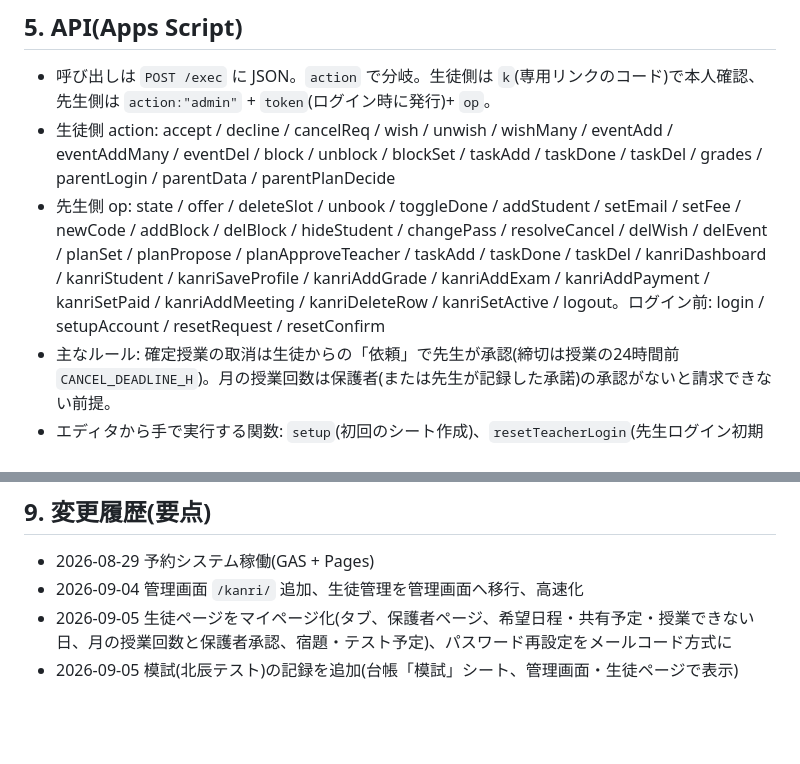
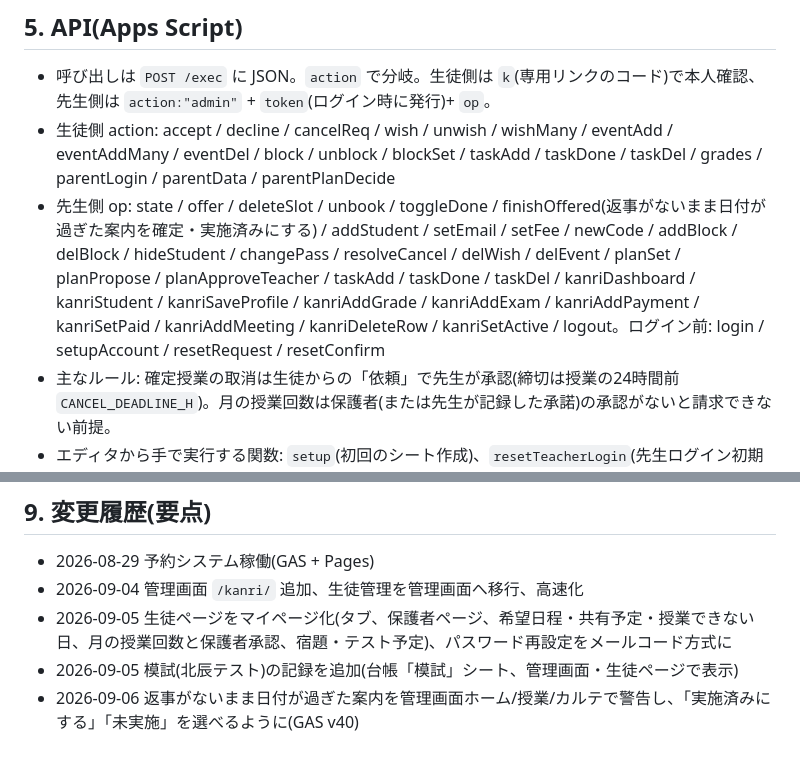
Before and after one commit to mugilives-max/stepwise-eisu, a Markdown page: docs/SYSTEM.md, 2 parts joined by grey strips. Drawn GitHub-style; blank space fills up the shorter version.

Commit message:
docs: finishOffered と期限切れ案内の警告を SYSTEM.md に追記
Co-Authored-By: Claude Fable 5.1 <noreply@anthropic.com>

```diff
--- a/docs/SYSTEM.md
+++ b/docs/SYSTEM.md
@@ -75,7 +75,7 @@ Google Apps Script Web アプリ (/exec)  … gas/Code.gs が本体
 
 - 呼び出しは `POST /exec` に JSON。`action` で分岐。生徒側は `k`(専用リンクのコード)で本人確認、先生側は `action:"admin"` + `token`(ログイン時に発行)+ `op`。
 - 生徒側 action: accept / decline / cancelReq / wish / unwish / wishMany / eventAdd / eventAddMany / eventDel / block / unblock / blockSet / taskAdd / taskDone / taskDel / grades / parentLogin / parentData / parentPlanDecide
-- 先生側 op: state / offer / deleteSlot / unbook / toggleDone / addStudent / setEmail / setFee / newCode / addBlock / delBlock / hideStudent / changePass / resolveCancel / delWish / delEvent / planSet / planPropose / planApproveTeacher / taskAdd / taskDone / taskDel / kanriDashboard / kanriStudent / kanriSaveProfile / kanriAddGrade / kanriAddExam / kanriAddPayment / kanriSetPaid / kanriAddMeeting / kanriDeleteRow / kanriSetActive / logout。ログイン前: login / setupAccount / resetRequest / resetConfirm
+- 先生側 op: state / offer / deleteSlot / unbook / toggleDone / finishOffered(返事がないまま日付が過ぎた案内を確定・実施済みにする) / addStudent / setEmail / setFee / newCode / addBlock / delBlock / hideStudent / changePass / resolveCancel / delWish / delEvent / planSet / planPropose / planApproveTeacher / taskAdd / taskDone / taskDel / kanriDashboard / kanriStudent / kanriSaveProfile / kanriAddGrade / kanriAddExam / kanriAddPayment / kanriSetPaid / kanriAddMeeting / kanriDeleteRow / kanriSetActive / logout。ログイン前: login / setupAccount / resetRequest / resetConfirm
 - 主なルール: 確定授業の取消は生徒からの「依頼」で先生が承認(締切は授業の24時間前 `CANCEL_DEADLINE_H`)。月の授業回数は保護者(または先生が記録した承諾)の承認がないと請求できない前提。
 - エディタから手で実行する関数: `setup`(初回のシート作成)、`resetTeacherLogin`(先生ログイン初期化)、`kanriSelfTest`。
 
@@ -105,3 +105,4 @@ Google Apps Script Web アプリ (/exec)  … gas/Code.gs が本体
 - 2026-09-04 管理画面 `/kanri/` 追加、生徒管理を管理画面へ移行、高速化
 - 2026-09-05 生徒ページをマイページ化(タブ、保護者ページ、希望日程・共有予定・授業できない日、月の授業回数と保護者承認、宿題・テスト予定)、パスワード再設定をメールコード方式に
 - 2026-09-05 模試(北辰テスト)の記録を追加(台帳「模試」シート、管理画面・生徒ページで表示)
+- 2026-09-06 返事がないまま日付が過ぎた案内を管理画面ホーム/授業/カルテで警告し、「実施済みにする」「未実施」を選べるように(GAS v40)
```
